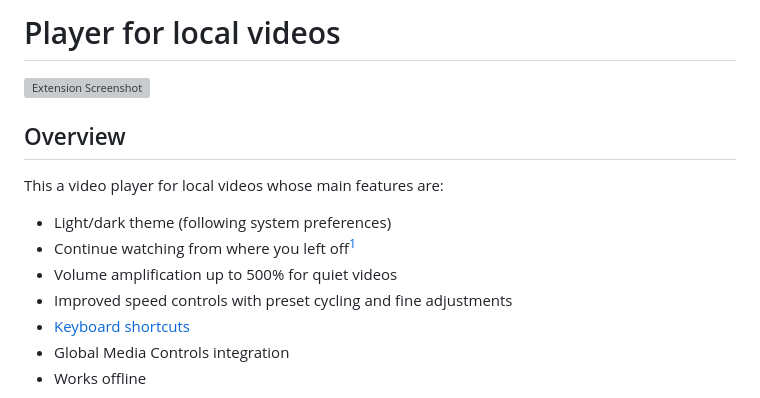
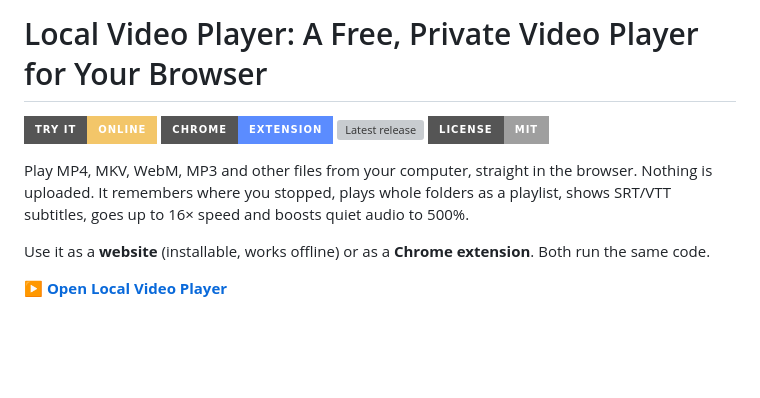
Before and after one commit to AbdulDevHub/Local-Video-Player, a Markdown page: README.md, the part around one of its changes. GitHub-like rendering; badges without logos; blank space fills up the shorter version; grey boxes are pictures that could not be loaded.

Commit message:
📝 docs: Rewrite README for the website and extension
Co-Authored-By: Claude Opus 5.5 <noreply@anthropic.com>

```diff
--- a/README.md
+++ b/README.md
@@ -1,16 +1,13 @@
-# Player for local videos
+# Local Video Player: A Free, Private Video Player for Your Browser
 
-<img height="400" alt="Extension Screenshot" src="Screenshot.png">
+[![Try it online](https://img.shields.io/badge/Try%20it-online-f3c669?style=for-the-badge)](https://abduldevhub.github.io/Local-Video-Player/)
+[![Chrome extension](https://img.shields.io/badge/Chrome-extension-5b8cff?style=for-the-badge&logo=googlechrome&logoColor=white)](#install-the-chrome-extension)
+[![Latest release](https://img.shields.io/github/v/release/AbdulDevHub/Local-Video-Player?style=for-the-badge)](https://github.com/AbdulDevHub/Local-Video-Player/releases/latest)
+[![MIT License](https://img.shields.io/badge/license-MIT-lightgrey?style=for-the-badge)](LICENSE)
 
-## Overview
+Play MP4, MKV, WebM, MP3 and other files from your computer, straight in the browser. Nothing is uploaded. It remembers where you stopped, plays whole folders as a playlist, shows SRT/VTT subtitles, goes up to 16× speed and boosts quiet audio to 500%.
 
-This a video player for local videos whose main features are:
+Use it as a **website** (installable, works offline) or as a **Chrome extension**. Both run the same code.
 
-* Light/dark theme (following system preferences)
-* Continue watching from where you left off[^1]
-* Volume amplification up to 500% for quiet videos
-* Improved speed controls with preset cycling and fine adjustments
-* [Keyboard shortcuts](#keyboard-shortcuts)
-* Global Media Controls integration
-* Works offline
+**[▶ Open Local Video Player](https://abduldevhub.github.io/Local-Video-Player/)**
 
```
Also changed, not shown: other parts of README.md (+84 -54 lines).
